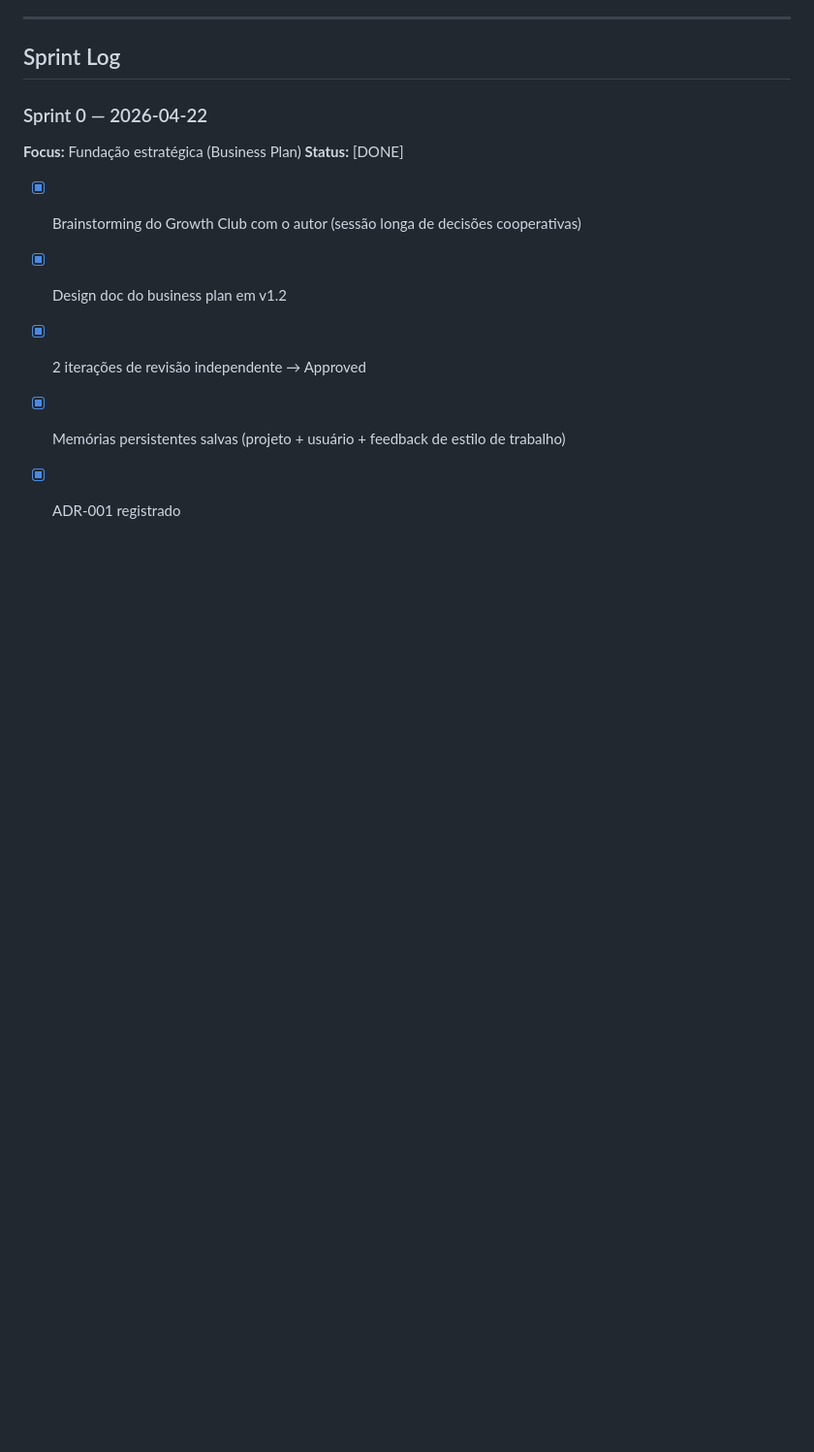
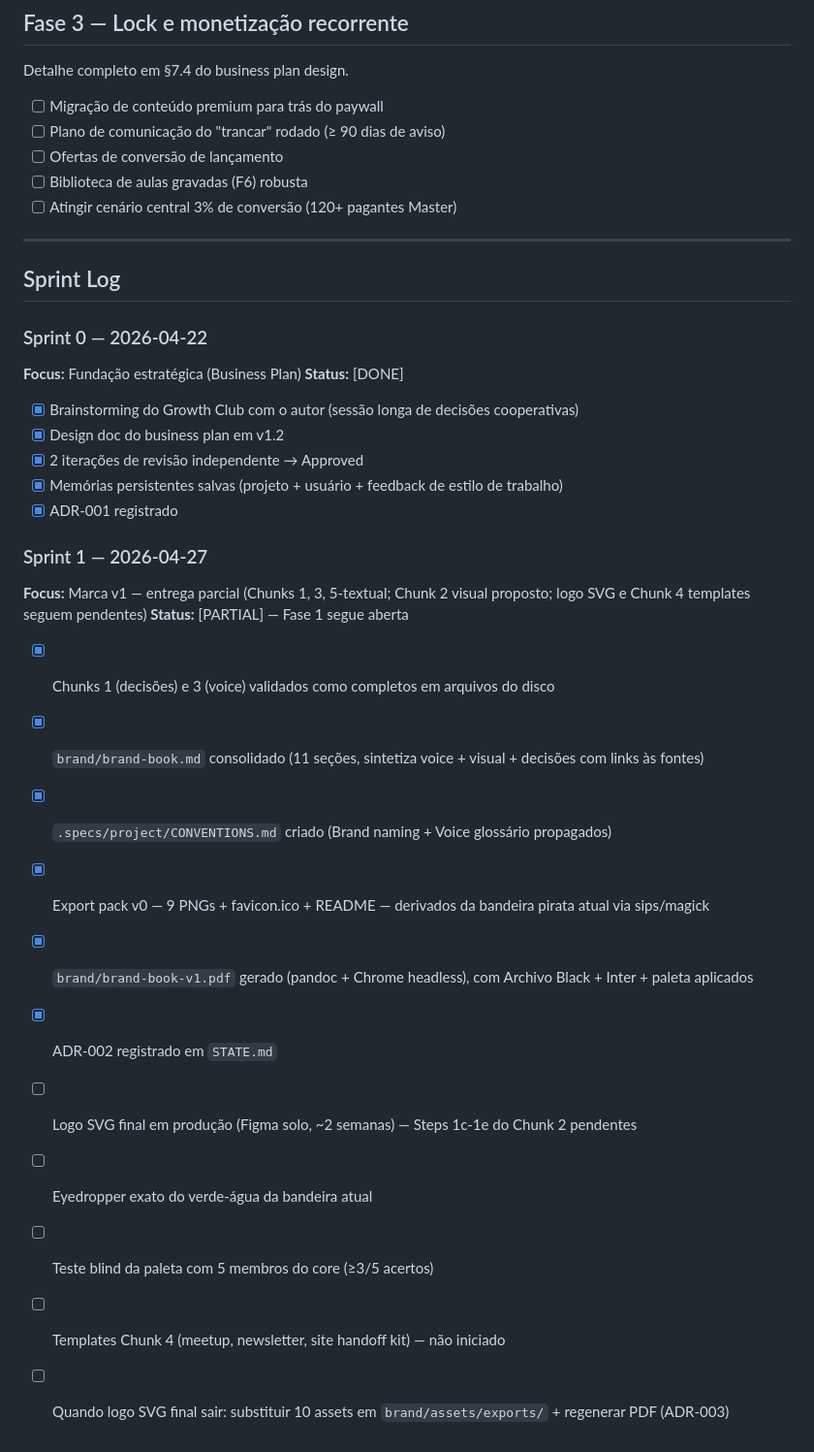
Before and after one commit to henriquecaner/Growth-Club, a Markdown page: .specs/project/ROADMAP.md, the part around one of its changes. Shown at 97% size. GitHub-like rendering; blank space fills up the shorter version.

```diff
--- a/.specs/project/ROADMAP.md
+++ b/.specs/project/ROADMAP.md
@@ -94,3 +94,18 @@ Detalhe completo em §7.4 do business plan design.
 - [x] 2 iterações de revisão independente → Approved
 - [x] Memórias persistentes salvas (projeto + usuário + feedback de estilo de trabalho)
 - [x] ADR-001 registrado
+
+### Sprint 1 — 2026-04-27
+**Focus:** Marca v1 — entrega parcial (Chunks 1, 3, 5-textual; Chunk 2 visual proposto; logo SVG e Chunk 4 templates seguem pendentes)
+**Status:** [PARTIAL] — Fase 1 segue aberta
+- [x] Chunks 1 (decisões) e 3 (voice) validados como completos em arquivos do disco
+- [x] `brand/brand-book.md` consolidado (11 seções, sintetiza voice + visual + decisões com links às fontes)
+- [x] `.specs/project/CONVENTIONS.md` criado (Brand naming + Voice glossário propagados)
+- [x] Export pack v0 — 9 PNGs + favicon.ico + README — derivados da bandeira pirata atual via sips/magick
+- [x] `brand/brand-book-v1.pdf` gerado (pandoc + Chrome headless), com Archivo Black + Inter + paleta aplicados
+- [x] ADR-002 registrado em `STATE.md`
+- [ ] Logo SVG final em produção (Figma solo, ~2 semanas) — Steps 1c-1e do Chunk 2 pendentes
+- [ ] Eyedropper exato do verde-água da bandeira atual
+- [ ] Teste blind da paleta com 5 membros do core (≥3/5 acertos)
+- [ ] Templates Chunk 4 (meetup, newsletter, site handoff kit) — não iniciado
+- [ ] Quando logo SVG final sair: substituir 10 assets em `brand/assets/exports/` + regenerar PDF (ADR-003)
```
Also changed, not shown: other parts of .specs/project/ROADMAP.md (+1 -1 lines), .specs/project/STATE.md (+36 -1 lines).
